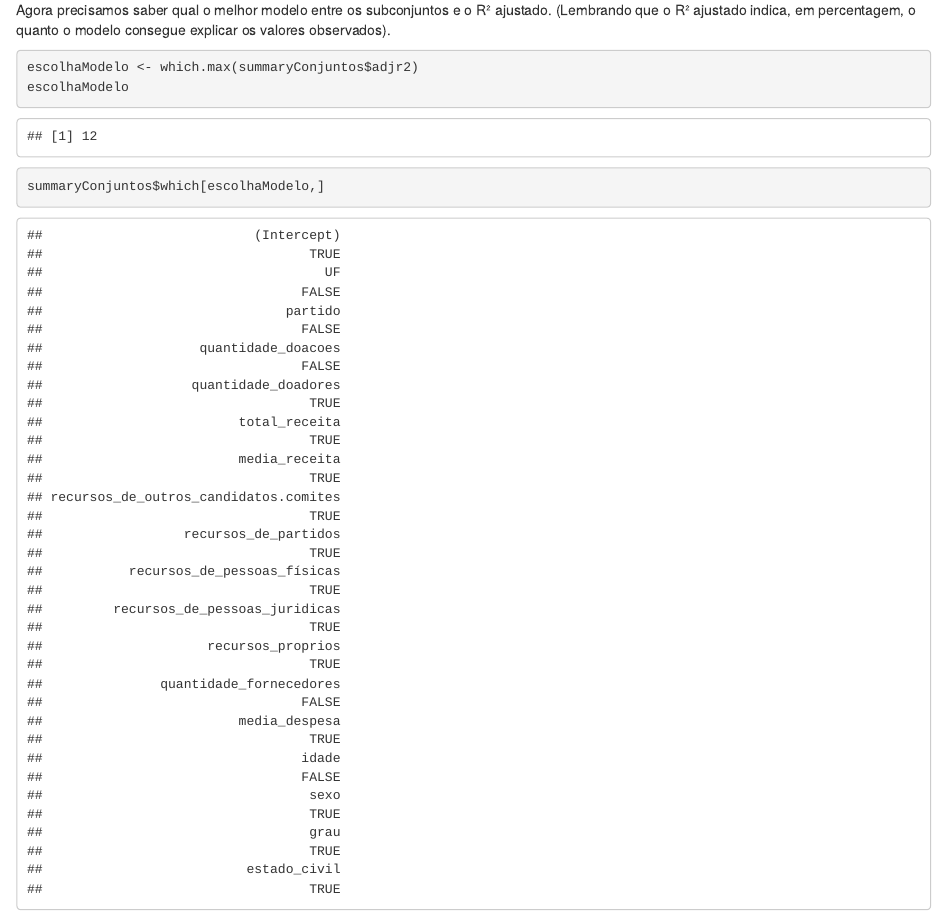
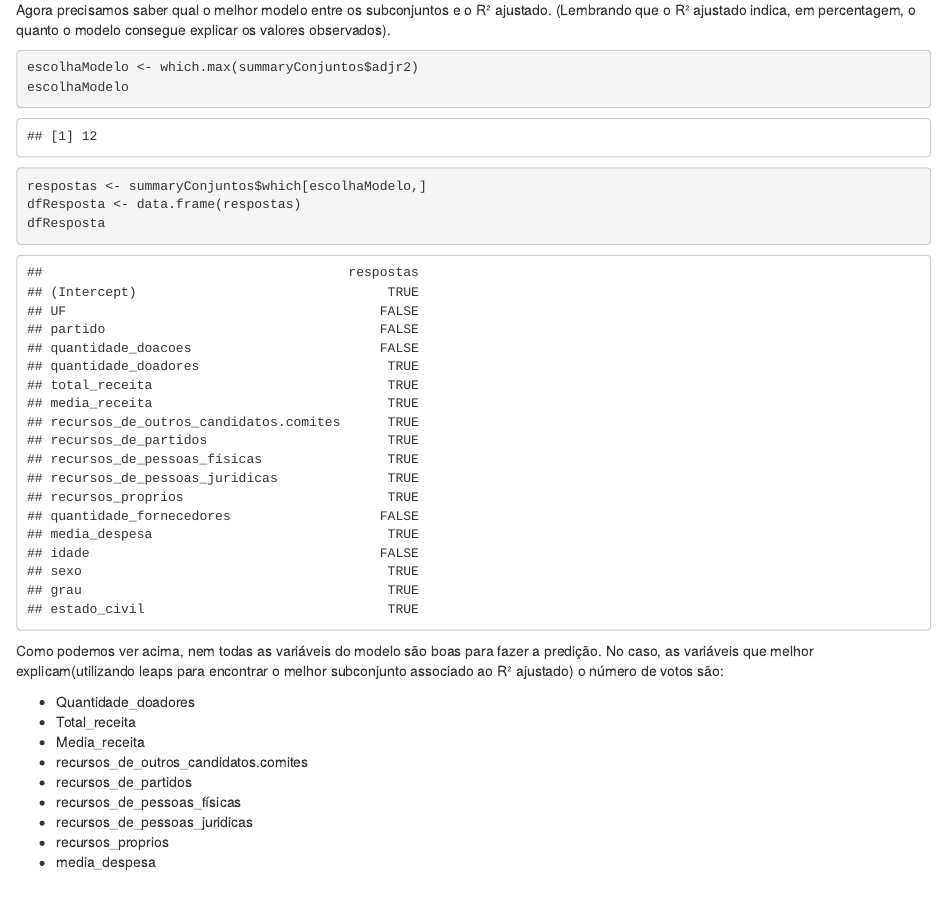
Before and after one commit to luciojp/AD2, an R Markdown document (RLvotosDep.Rmd): the page in a window 1100 px wide, from 320 px down. The pictures show the output file RLvotosDep.html that the author committed with the source, opened offline.

Commit message:
Últimas correções

````diff
--- a/RLvotosDep.Rmd
+++ b/RLvotosDep.Rmd
@@ -200,7 +200,19 @@ escolhaModelo
 ```
 
 ```{r}
-summaryConjuntos$which[escolhaModelo,]
+respostas <- summaryConjuntos$which[escolhaModelo,]
+dfResposta <- data.frame(respostas)
+dfResposta
 ```
 
-Como podemos ver acima, nem todas as variáveis do modelo são boas para fazer a predição.
+Como podemos ver acima, nem todas as variáveis do modelo são boas para fazer a predição. No caso, as variáveis que melhor explicam(utilizando leaps para encontrar o melhor subconjunto associado ao R² ajustado) o número de votos são:
+
+- Quantidade_doadores
+- Total_receita
+- Media_receita
+- recursos_de_outros_candidatos.comites
+- recursos_de_partidos
+- recursos_de_pessoas_físicas
+- recursos_de_pessoas_juridicas
+- recursos_proprios
+- media_despesa
````
Also changed, not shown: .RData, RLvotosDep.html, 3 other files.
